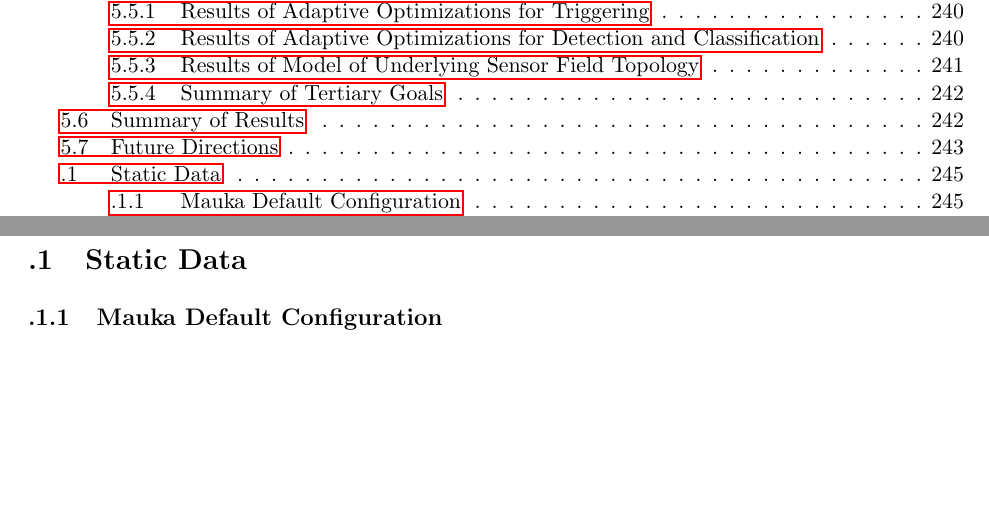
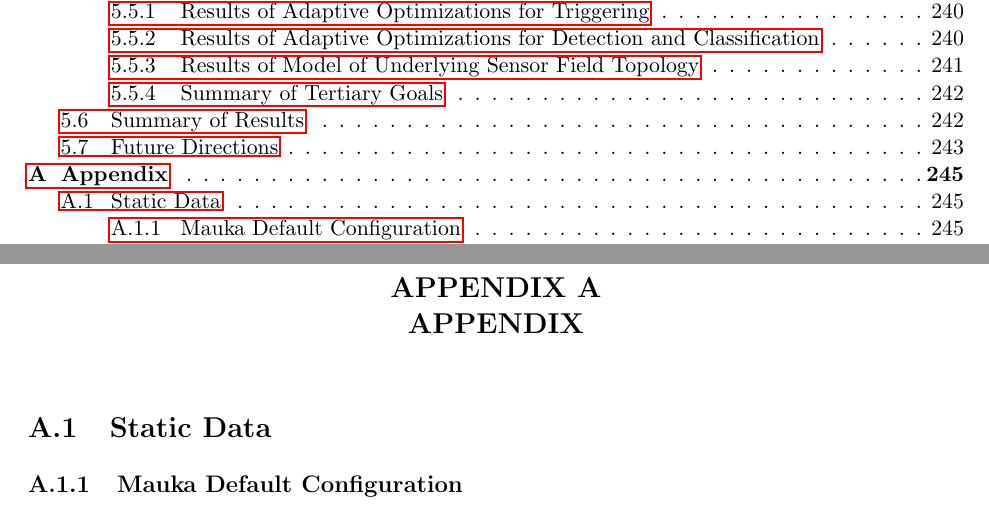
Before and after one commit to anthonyjchriste/dissertation, a LaTeX thesis (src/dissertation-christe.tex, which reads src/appendix.tex): two parts of pages 6 and 257 of 278, joined at a grey line, cut so that both start at the same text, the shorter picture padded with empty space. Compiled offline with pdfLaTeX.

Commit message:
Turn the appendix into a chapter.

```diff
--- a/src/appendix.tex
+++ b/src/appendix.tex
@@ -1,4 +1,5 @@
 \appendix
+\chapter{Appendix}
 \section{Static Data}
 
 \subsection{Mauka Default Configuration}
```
